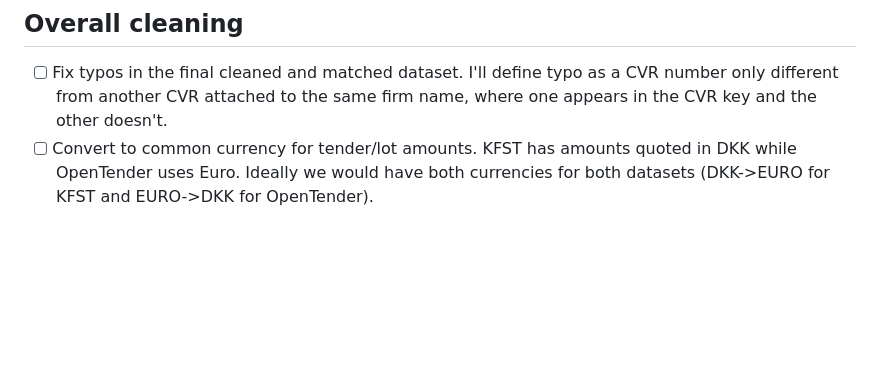
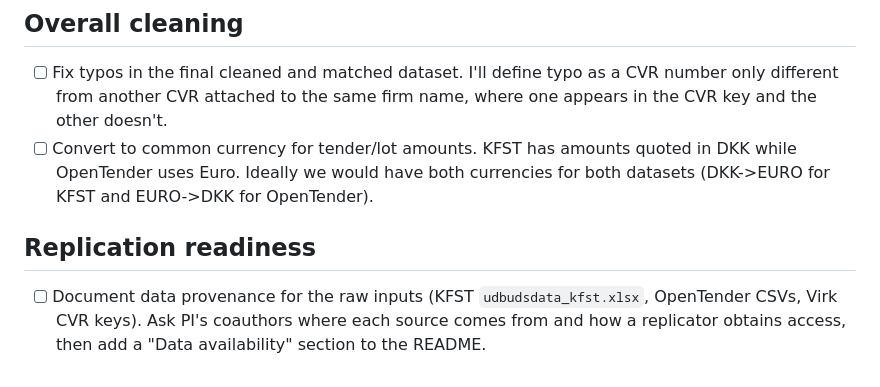
Before and after one commit to jkmulq/cvr-cleaning, a Markdown page: TODO.md, the part around the change. Rendered like a GitHub page; blank space fills up the shorter version.

Commit message:
add data provenance to TODO.md

```diff
--- a/TODO.md
+++ b/TODO.md
@@ -92,3 +92,6 @@ This file tracks development work against the current codebase and the project b
 ## Overall cleaning
 - [ ] Fix typos in the final cleaned and matched dataset. I'll define typo as a CVR number only different from another CVR attached to the same firm name, where one appears in the CVR key and the other doesn't.
 - [ ] Convert to common currency for tender/lot amounts. KFST has amounts quoted in DKK while OpenTender uses Euro. Ideally we would have both currencies for both datasets (DKK->EURO for KFST and EURO->DKK for OpenTender).
+
+## Replication readiness
+- [ ] Document data provenance for the raw inputs (KFST `udbudsdata_kfst.xlsx`, OpenTender CSVs, Virk CVR keys). Ask PI's coauthors where each source comes from and how a replicator obtains access, then add a "Data availability" section to the README.
```
